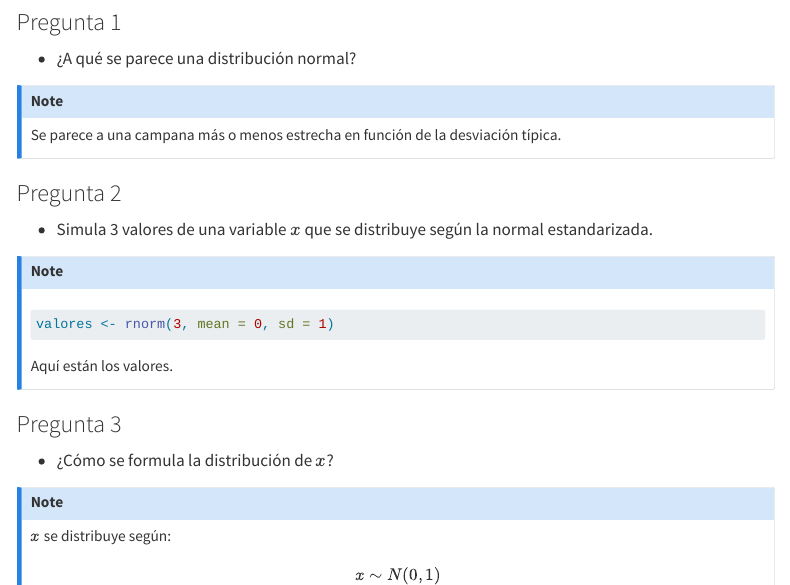
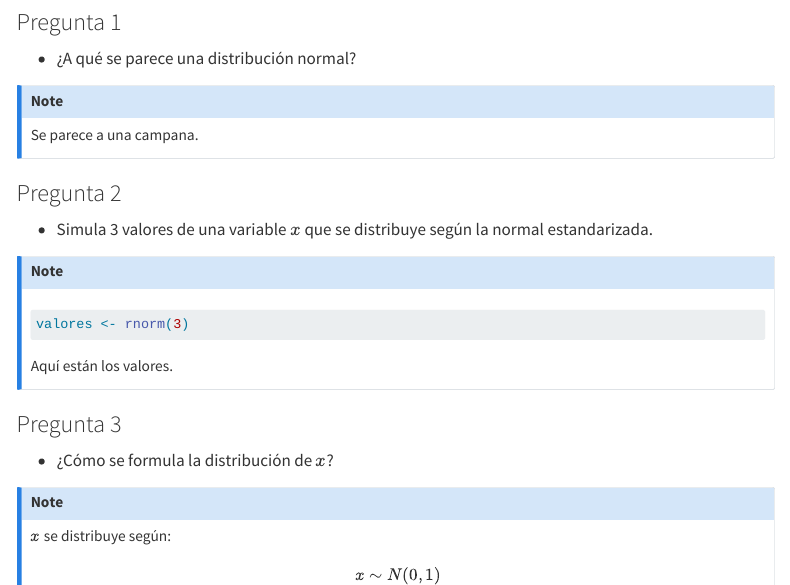
Before and after one commit to rbeltran78/Ejercicios-ABD, a Quarto document (notebooks/Demo_Exercises.qmd): the page in a window 1100 px wide, from 1050 px down. Rendered offline with R 4.5, knitr and Pandoc in place of Quarto, with nearby package versions; code that draws random numbers runs with fixed seeds of ours; menus at the side of the page are left out.

Commit message:
Revert "Responder a comentarios del profesor"
This reverts commit ace3234e45c0a14442a4bd509f06165ad7e4a7c4.

````diff
--- a/notebooks/Demo_Exercises.qmd
+++ b/notebooks/Demo_Exercises.qmd
@@ -42,7 +42,7 @@ tibble(
 -   ¿A qué se parece una distribución normal?
 
 ::: {#respuesta-1 .callout-note}
-Se parece a una campana más o menos estrecha en función de la desviación típica.
+Se parece a una campana.
 :::
 
 ### Pregunta 2
@@ -51,7 +51,7 @@ Se parece a una campana más o menos estrecha en función de la desviación típ
 
 ::: {#respuesta-2 .callout-note}
 ```{r simula-normal}
-valores <- rnorm(3, mean = 0, sd = 1)
+valores <- rnorm(3)
 ```
 
 Aquí están los valores.
````
